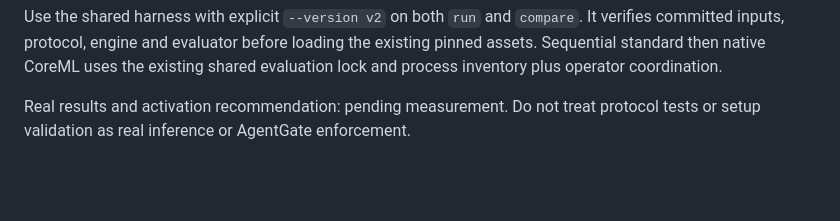
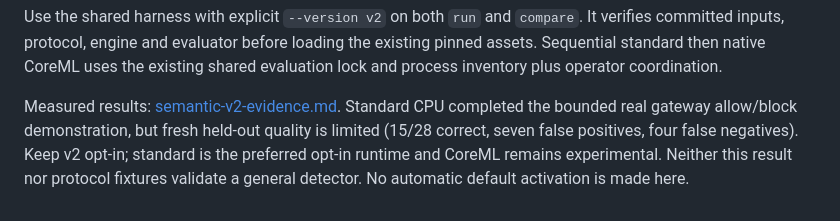
Before and after one commit to bsisduck/laya-layer, a Markdown page: docs/semantic-question-v2.md, the part around the change. Rendered like a GitHub page; blank space fills up the shorter version.

```diff
--- a/docs/semantic-question-v2.md
+++ b/docs/semantic-question-v2.md
@@ -56,5 +56,9 @@ It verifies committed inputs, protocol, engine and evaluator before loading the
 existing pinned assets. Sequential standard then native CoreML uses the existing
 shared evaluation lock and process inventory plus operator coordination.
 
-Real results and activation recommendation: pending measurement. Do not treat
-protocol tests or setup validation as real inference or AgentGate enforcement.
+Measured results: [semantic-v2-evidence.md](semantic-v2-evidence.md). Standard
+CPU completed the bounded real gateway allow/block demonstration, but fresh
+held-out quality is limited (15/28 correct, seven false positives, four false
+negatives). Keep v2 opt-in; standard is the preferred opt-in runtime and CoreML
+remains experimental. Neither this result nor protocol fixtures validate a
+general detector. No automatic default activation is made here.
```
Also changed, not shown: docs/semantic-v2-evidence.md (added, +183 -0 lines), docs/semantic-workers.md (+11 -3 lines).
